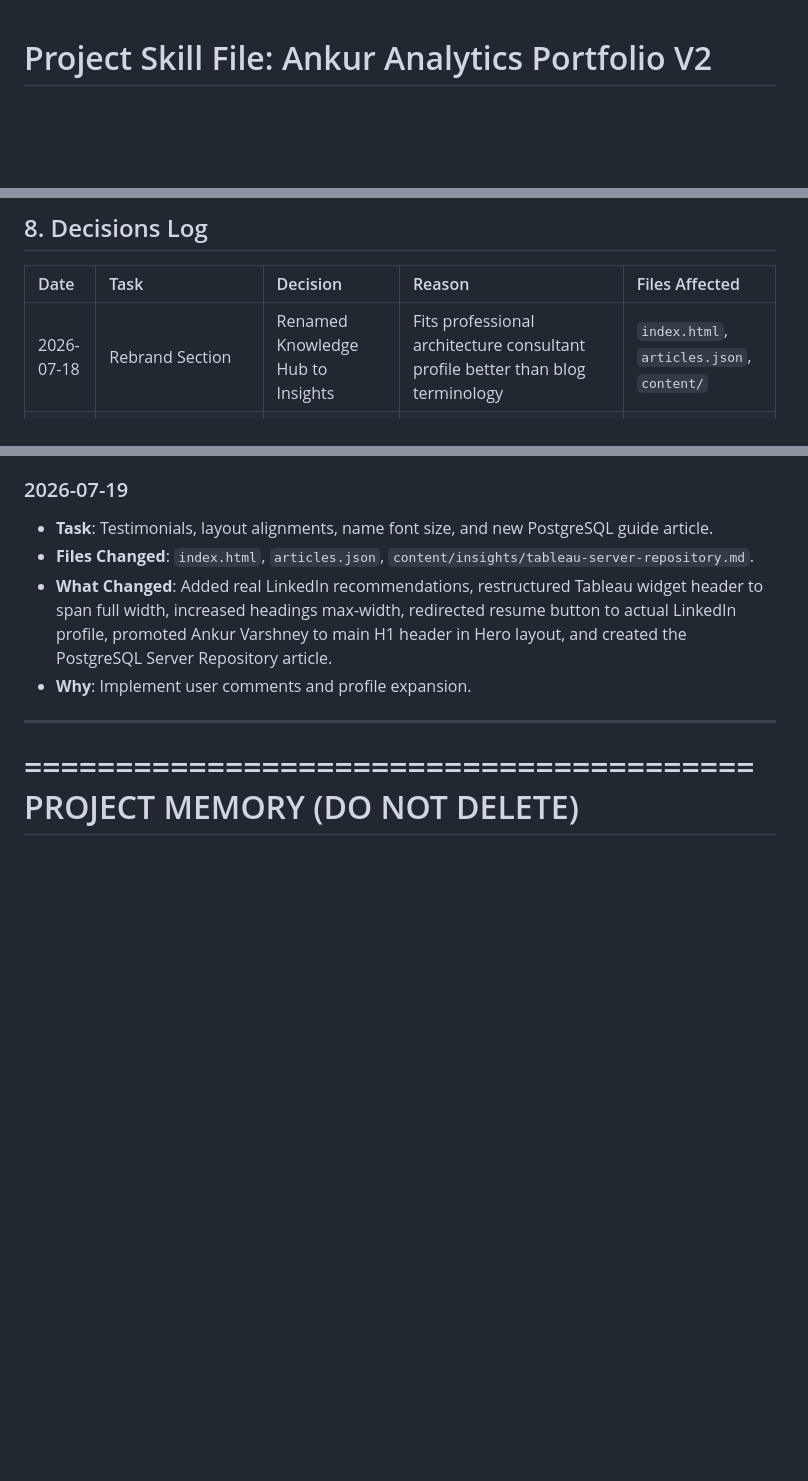
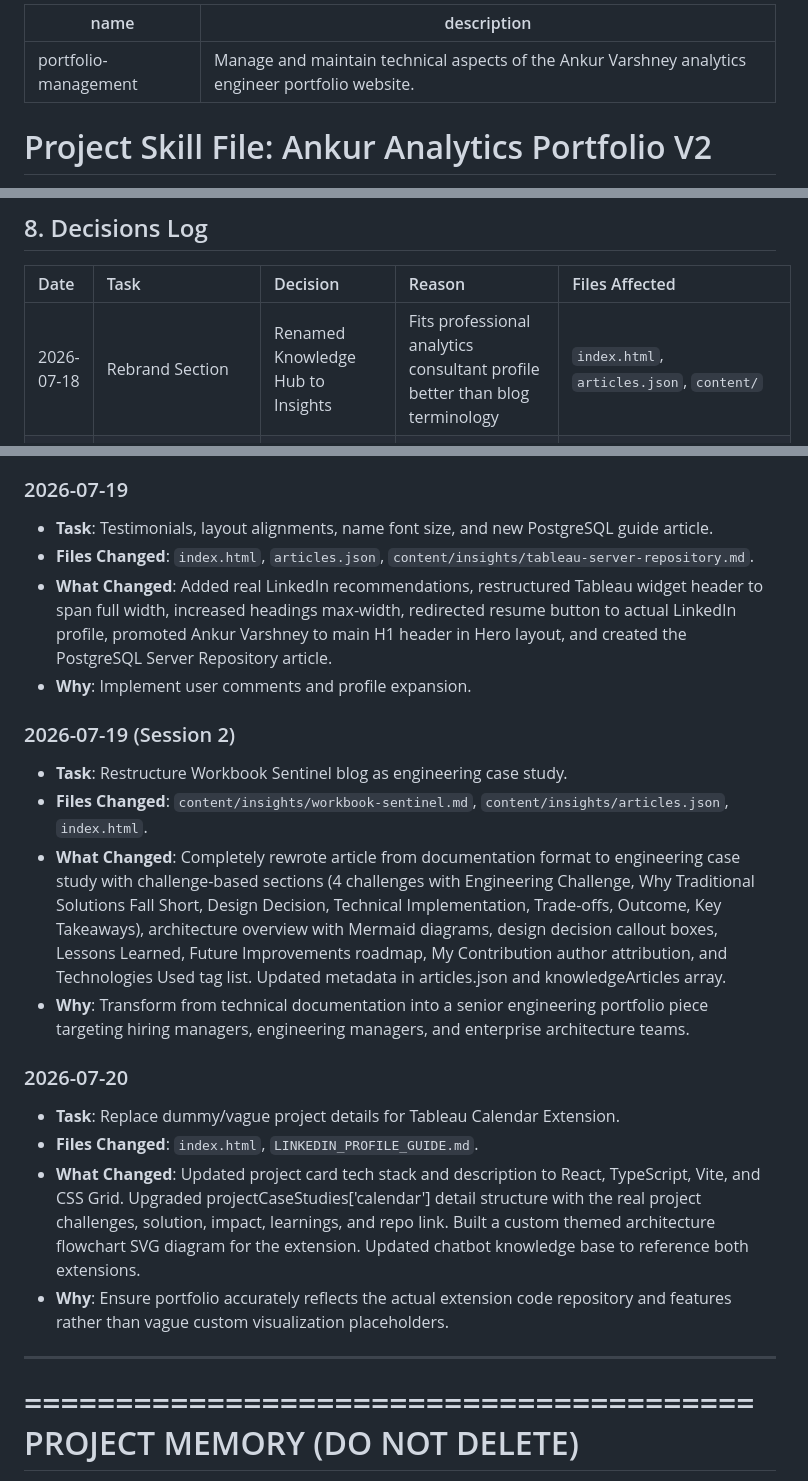
Before and after one commit to vyankur/vyankur.github.io, a Markdown page: PROJECT_SKILL.md, 3 parts joined by grey strips. GitHub-like rendering; blank space fills up the shorter version.

Commit message:
Update project documentation

```diff
--- a/PROJECT_SKILL.md
+++ b/PROJECT_SKILL.md
@@ -1,3 +1,8 @@
+---
+name: portfolio-management
+description: Manage and maintain technical aspects of the Ankur Varshney analytics engineer portfolio website.
+---
+
 # Project Skill File: Ankur Analytics Portfolio V2
 
 This document serves as the single source of truth for the technical architecture, design system, feature specifications, coding standards, and decision history for the **ankuranalytics.com** portfolio website.
@@ -203,7 +208,7 @@ Custom tailormade dark and light themes using sleek HSL variables:
 
 | Date | Task | Decision | Reason | Files Affected |
 | :--- | :--- | :--- | :--- | :--- |
-| 2026-07-18 | Rebrand Section | Renamed Knowledge Hub to Insights | Fits professional architecture consultant profile better than blog terminology | `index.html`, `articles.json`, `content/` |
+| 2026-07-18 | Rebrand Section | Renamed Knowledge Hub to Insights | Fits professional analytics consultant profile better than blog terminology | `index.html`, `articles.json`, `content/` |
 | 2026-07-18 | Recommendations | Built Grid layout instead of Carousel | Slideshow hidden content reduces visual readability; grid exposes quotes immediately | `index.html` |
 | 2026-07-18 | Print layout | Embedded print CSS styles in index | Allows recruiters to print a clean resume layout directly from the landing page | `index.html` |
 | 2026-07-19 | Tableau Widget | Restructured header to span full-width | Centering active viz title above player + sidebar columns integrates layout design better | `index.html` |
@@ -269,6 +276,18 @@ All core V2 portfolio features are fully coded, debugged, validated, and pushed
 *   **What Changed**: Added real LinkedIn recommendations, restructured Tableau widget header to span full width, increased headings max-width, redirected resume button to actual LinkedIn profile, promoted Ankur Varshney to main H1 header in Hero layout, and created the PostgreSQL Server Repository article.
 *   **Why**: Implement user comments and profile expansion.
 
+### 2026-07-19 (Session 2)
+*   **Task**: Restructure Workbook Sentinel blog as engineering case study.
+*   **Files Changed**: `content/insights/workbook-sentinel.md`, `content/insights/articles.json`, `index.html`.
+*   **What Changed**: Completely rewrote article from documentation format to engineering case study with challenge-based sections (4 challenges with Engineering Challenge, Why Traditional Solutions Fall Short, Design Decision, Technical Implementation, Trade-offs, Outcome, Key Takeaways), architecture overview with Mermaid diagrams, design decision callout boxes, Lessons Learned, Future Improvements roadmap, My Contribution author attribution, and Technologies Used tag list. Updated metadata in articles.json and knowledgeArticles array.
+*   **Why**: Transform from technical documentation into a senior engineering portfolio piece targeting hiring managers, engineering managers, and enterprise architecture teams.
+
+### 2026-07-20
+*   **Task**: Replace dummy/vague project details for Tableau Calendar Extension.
+*   **Files Changed**: `index.html`, `LINKEDIN_PROFILE_GUIDE.md`.
+*   **What Changed**: Updated project card tech stack and description to React, TypeScript, Vite, and CSS Grid. Upgraded projectCaseStudies['calendar'] detail structure with the real project challenges, solution, impact, learnings, and repo link. Built a custom themed architecture flowchart SVG diagram for the extension. Updated chatbot knowledge base to reference both extensions.
+*   **Why**: Ensure portfolio accurately reflects the actual extension code repository and features rather than vague custom visualization placeholders.
+
 ---
 
 ========================================
```
Also changed, not shown: other parts of PROJECT_SKILL.md (+7 -2 lines).
